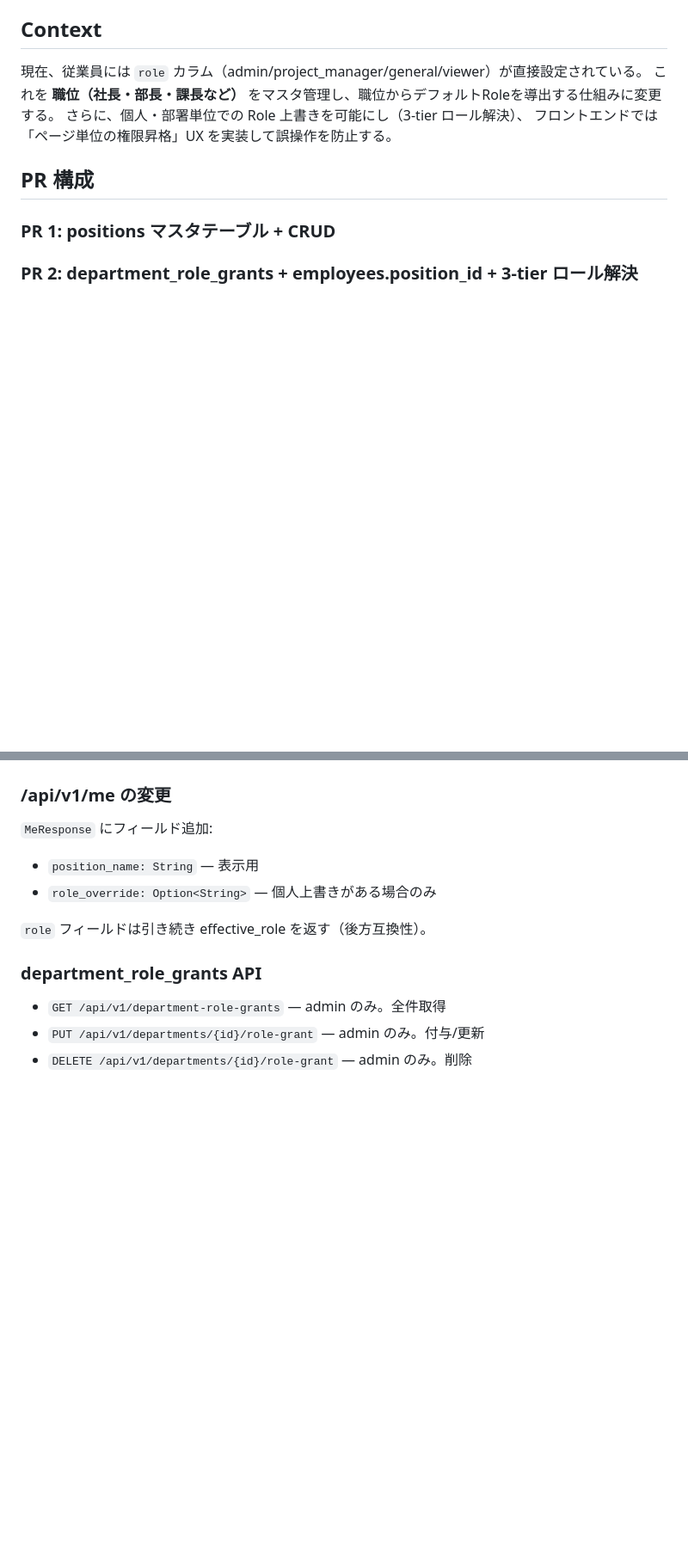
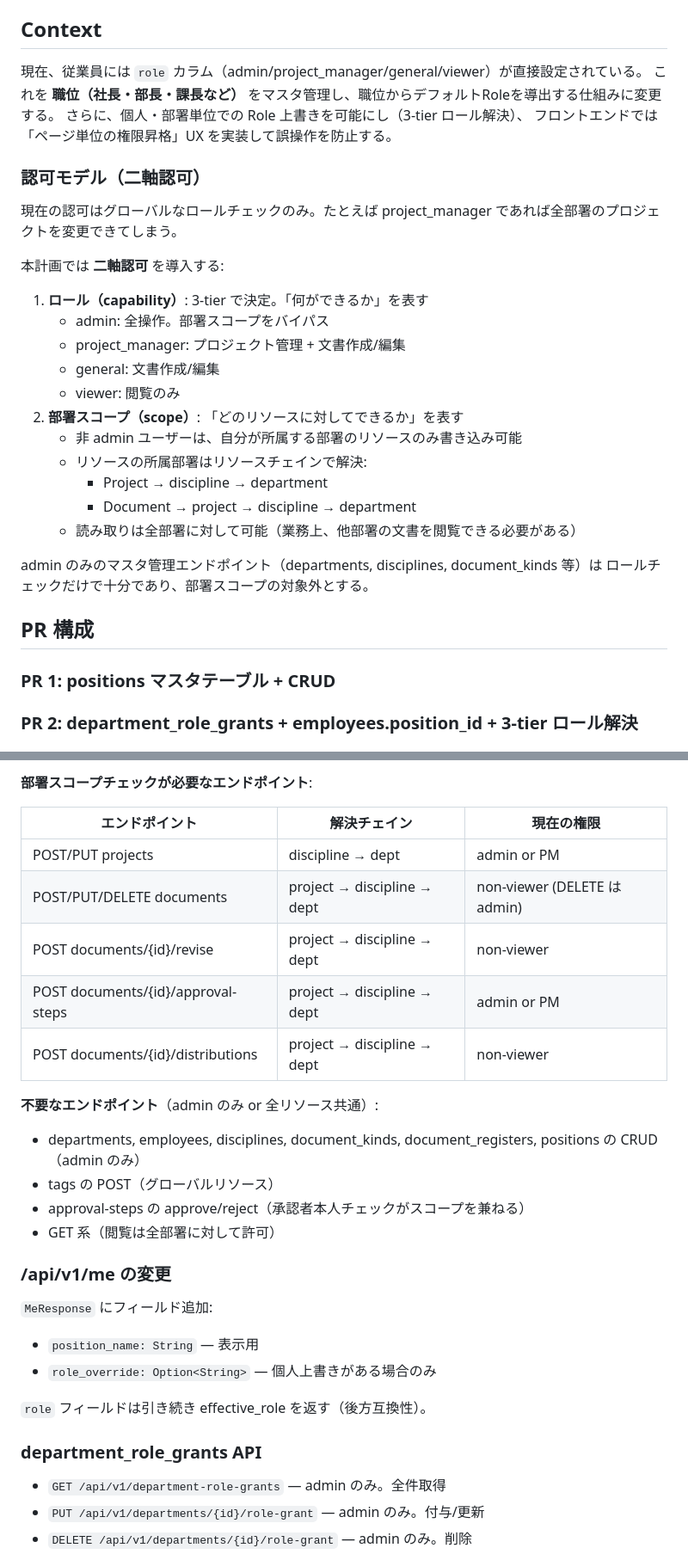
Before and after one commit to tagawa0525/doc_man, a Markdown page: docs/plans/014_positions-role-resolution.md, 2 parts joined by grey strips. Shown at 86% size. Drawn GitHub-style; blank space fills up the shorter version.

```diff
--- a/docs/plans/014_positions-role-resolution.md
+++ b/docs/plans/014_positions-role-resolution.md
@@ -6,6 +6,27 @@
 これを **職位（社長・部長・課長など）** をマスタ管理し、職位からデフォルトRoleを導出する仕組みに変更する。
 さらに、個人・部署単位での Role 上書きを可能にし（3-tier ロール解決）、
 フロントエンドでは「ページ単位の権限昇格」UX を実装して誤操作を防止する。
+
+### 認可モデル（二軸認可）
+
+現在の認可はグローバルなロールチェックのみ。たとえば project_manager であれば全部署のプロジェクトを変更できてしまう。
+
+本計画では **二軸認可** を導入する:
+
+1. **ロール（capability）**: 3-tier で決定。「何ができるか」を表す
+   - admin: 全操作。部署スコープをバイパス
+   - project_manager: プロジェクト管理 + 文書作成/編集
+   - general: 文書作成/編集
+   - viewer: 閲覧のみ
+2. **部署スコープ（scope）**: 「どのリソースに対してできるか」を表す
+   - 非 admin ユーザーは、自分が所属する部署のリソースのみ書き込み可能
+   - リソースの所属部署はリソースチェインで解決:
+     - Project → discipline → department
+     - Document → project → discipline → department
+   - 読み取りは全部署に対して可能（業務上、他部署の文書を閲覧できる必要がある）
+
+admin のみのマスタ管理エンドポイント（departments, disciplines, document_kinds 等）は
+ロールチェックだけで十分であり、部署スコープの対象外とする。
 
 ## PR 構成
 
@@ -145,7 +210,24 @@ WHERE e.employee_code = $1
+**部署スコープチェックが必要なエンドポイント**:
+
+| エンドポイント                     | 解決チェイン                | 現在の権限                   |
+| ---------------------------------- | --------------------------- | ---------------------------- |
+| POST/PUT projects                  | discipline → dept           | admin or PM                  |
+| POST/PUT/DELETE documents          | project → discipline → dept | non-viewer (DELETE は admin) |
+| POST documents/{id}/revise         | project → discipline → dept | non-viewer                   |
+| POST documents/{id}/approval-steps | project → discipline → dept | admin or PM                  |
+| POST documents/{id}/distributions  | project → discipline → dept | non-viewer                   |
+
+**不要なエンドポイント**（admin のみ or 全リソース共通）:
+
+- departments, employees, disciplines, document_kinds, document_registers, positions の CRUD（admin のみ）
+- tags の POST（グローバルリソース）
+- approval-steps の approve/reject（承認者本人チェックがスコープを兼ねる）
+- GET 系（閲覧は全部署に対して許可）
 
 ### /api/v1/me の変更
 
 `MeResponse` にフィールド追加:
+
 - `position_name: String` — 表示用
 - `role_override: Option<String>` — 個人上書きがある場合のみ
 
```
Also changed, not shown: other parts of docs/plans/014_positions-role-resolution.md (+86 -6 lines).
